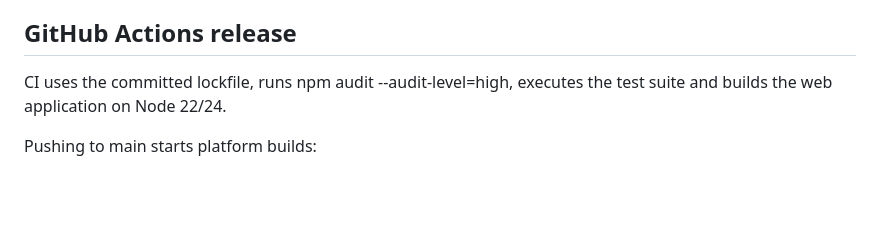
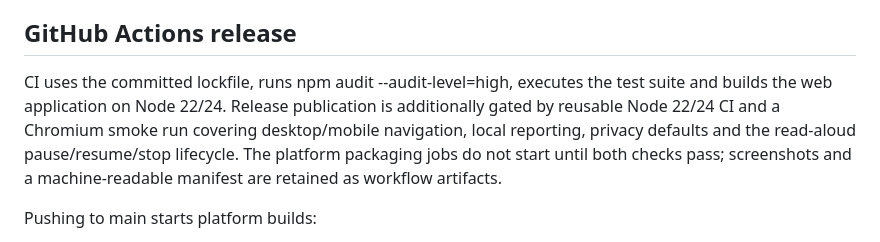
Before and after one commit to Nolane-x/Hoc-ielts-writing, a Markdown page: README.md, the part around the change. Drawn GitHub-style; blank space fills up the shorter version.

Commit message:
docs: explain required validation gates for release

```diff
--- a/README.md
+++ b/README.md
@@ -87,7 +87,7 @@ Settings → Data lets you export a JSON backup and restore one later. Import is
 
 ## GitHub Actions release
 
-CI uses the committed lockfile, runs npm audit --audit-level=high, executes the test suite and builds the web application on Node 22/24.
+CI uses the committed lockfile, runs npm audit --audit-level=high, executes the test suite and builds the web application on Node 22/24. Release publication is additionally gated by reusable Node 22/24 CI and a Chromium smoke run covering desktop/mobile navigation, local reporting, privacy defaults and the read-aloud pause/resume/stop lifecycle. The platform packaging jobs do not start until both checks pass; screenshots and a machine-readable manifest are retained as workflow artifacts.
 
 Pushing to main starts platform builds:
 
```
